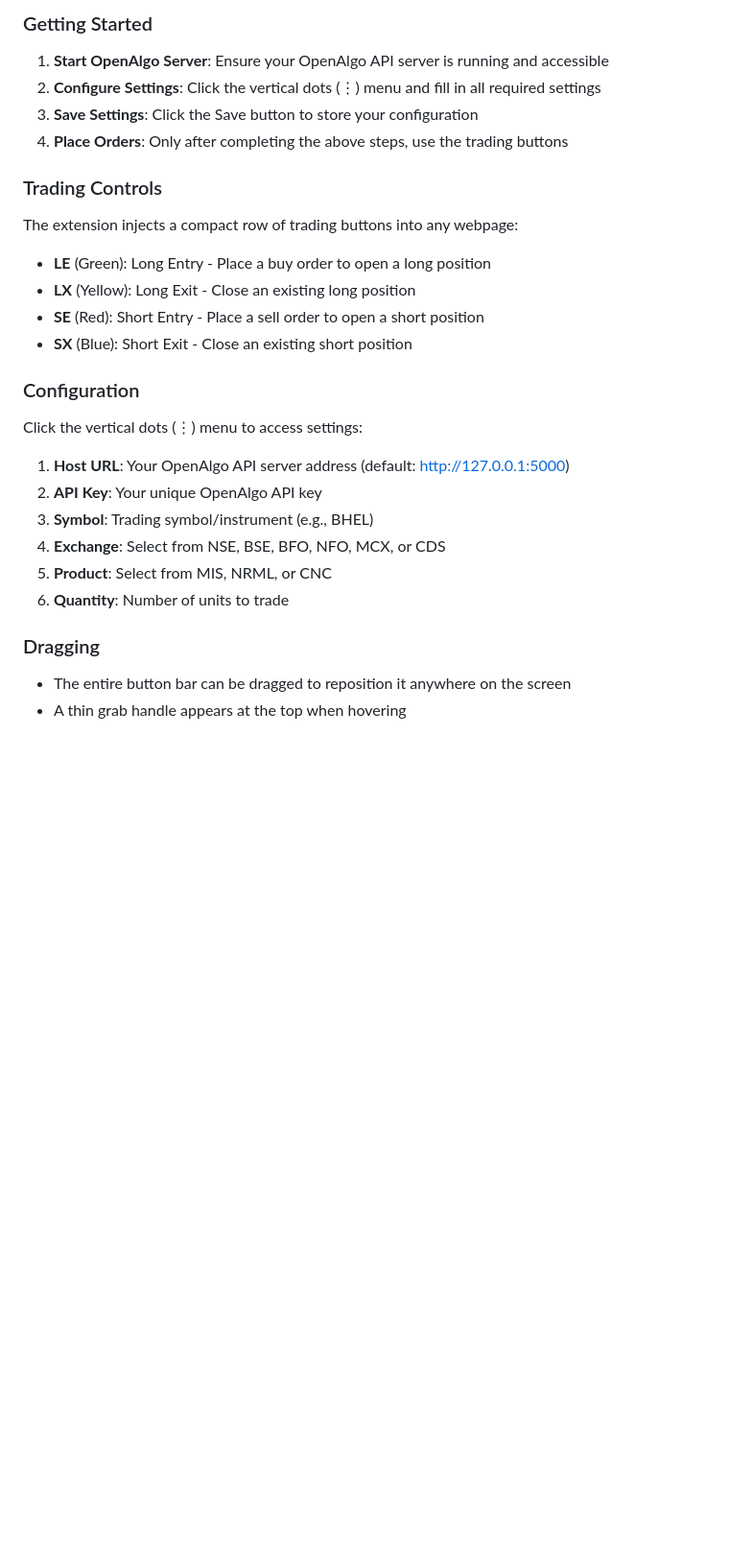
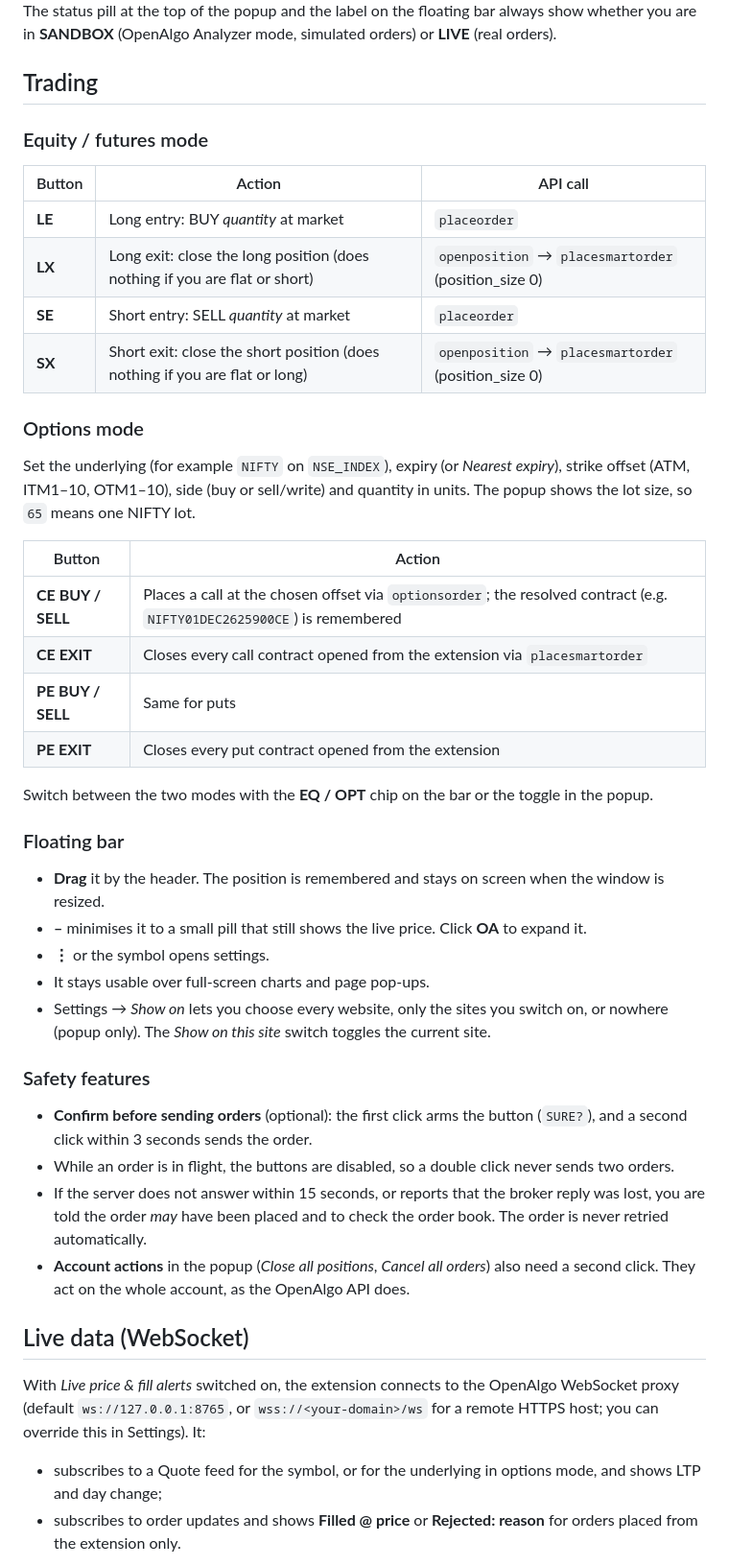
Before and after one commit to marketcalls/openalgo-chrome, a Markdown page: README.md, the part around one of its changes. Shown at 96% size. GitHub-like rendering; blank space fills up the shorter version.

```diff
--- a/README.md
+++ b/README.md
@@ -34,28 +32,49 @@ A lightweight Chrome extension for OpenAlgo trading platform with DaisyUI-inspir
 
-### Getting Started
-1. **Start OpenAlgo Server**: Ensure your OpenAlgo API server is running and accessible
-2. **Configure Settings**: Click the vertical dots (⋮) menu and fill in all required settings
-3. **Save Settings**: Click the Save button to store your configuration
-4. **Place Orders**: Only after completing the above steps, use the trading buttons
+The status pill at the top of the popup and the label on the floating bar always show whether you are in **SANDBOX** (OpenAlgo Analyzer mode, simulated orders) or **LIVE** (real orders).
 
-### Trading Controls
-The extension injects a compact row of trading buttons into any webpage:
+## Trading
 
-- **LE** (Green): Long Entry - Place a buy order to open a long position
-- **LX** (Yellow): Long Exit - Close an existing long position
-- **SE** (Red): Short Entry - Place a sell order to open a short position
-- **SX** (Blue): Short Exit - Close an existing short position
+### Equity / futures mode
 
-### Configuration
-Click the vertical dots (⋮) menu to access settings:
+| Button | Action | API call |
+|---|---|---|
+| **LE** | Long entry: BUY *quantity* at market | `placeorder` |
+| **LX** | Long exit: close the long position (does nothing if you are flat or short) | `openposition` → `placesmartorder` (position_size 0) |
+| **SE** | Short entry: SELL *quantity* at market | `placeorder` |
+| **SX** | Short exit: close the short position (does nothing if you are flat or long) | `openposition` → `placesmartorder` (position_size 0) |
 
-1. **Host URL**: Your OpenAlgo API server address (default: http://127.0.0.1:5000)
-2. **API Key**: Your unique OpenAlgo API key
-3. **Symbol**: Trading symbol/instrument (e.g., BHEL)
-4. **Exchange**: Select from NSE, BSE, BFO, NFO, MCX, or CDS
-5. **Product**: Select from MIS, NRML, or CNC
-6. **Quantity**: Number of units to trade
+### Options mode
 
-### Dragging
-- The entire button bar can be dragged to reposition it anywhere on the screen
-- A thin grab handle appears at the top when hovering
+Set the underlying (for example `NIFTY` on `NSE_INDEX`), expiry (or *Nearest expiry*), strike offset (ATM, ITM1–10, OTM1–10), side (buy or sell/write) and quantity in units. The popup shows the lot size, so `65` means one NIFTY lot.
+
+| Button | Action |
+|---|---|
+| **CE BUY / SELL** | Places a call at the chosen offset via `optionsorder`; the resolved contract (e.g. `NIFTY01DEC2625900CE`) is remembered |
+| **CE EXIT** | Closes every call contract opened from the extension via `placesmartorder` |
+| **PE BUY / SELL** | Same for puts |
+| **PE EXIT** | Closes every put contract opened from the extension |
+
+Switch between the two modes with the **EQ / OPT** chip on the bar or the toggle in the popup.
+
+### Floating bar
+
+- **Drag** it by the header. The position is remembered and stays on screen when the window is resized.
+- **–** minimises it to a small pill that still shows the live price. Click **OA** to expand it.
+- **⋮** or the symbol opens settings.
+- It stays usable over full-screen charts and page pop-ups.
+- Settings → *Show on* lets you choose every website, only the sites you switch on, or nowhere (popup only). The *Show on this site* switch toggles the current site.
+
+### Safety features
+
+- **Confirm before sending orders** (optional): the first click arms the button (`SURE?`), and a second click within 3 seconds sends the order.
+- While an order is in flight, the buttons are disabled, so a double click never sends two orders.
+- If the server does not answer within 15 seconds, or reports that the broker reply was lost, you are told the order *may* have been placed and to check the order book. The order is never retried automatically.
+- **Account actions** in the popup (*Close all positions*, *Cancel all orders*) also need a second click. They act on the whole account, as the OpenAlgo API does.
+
+## Live data (WebSocket)
+
+With *Live price & fill alerts* switched on, the extension connects to the OpenAlgo WebSocket proxy (default `ws://127.0.0.1:8765`, or `wss://<your-domain>/ws` for a remote HTTPS host; you can override this in Settings). It:
+
+- subscribes to a Quote feed for the symbol, or for the underlying in options mode, and shows LTP and day change;
+- subscribes to order updates and shows **Filled @ price** or **Rejected: reason** for orders placed from the extension only.
+
```
Also changed, not shown: other parts of README.md (+57 -40 lines), CHANGELOG.md (added, +40 -0 lines), images/popup.png (added), images/screenshot.png, 12 other files.
